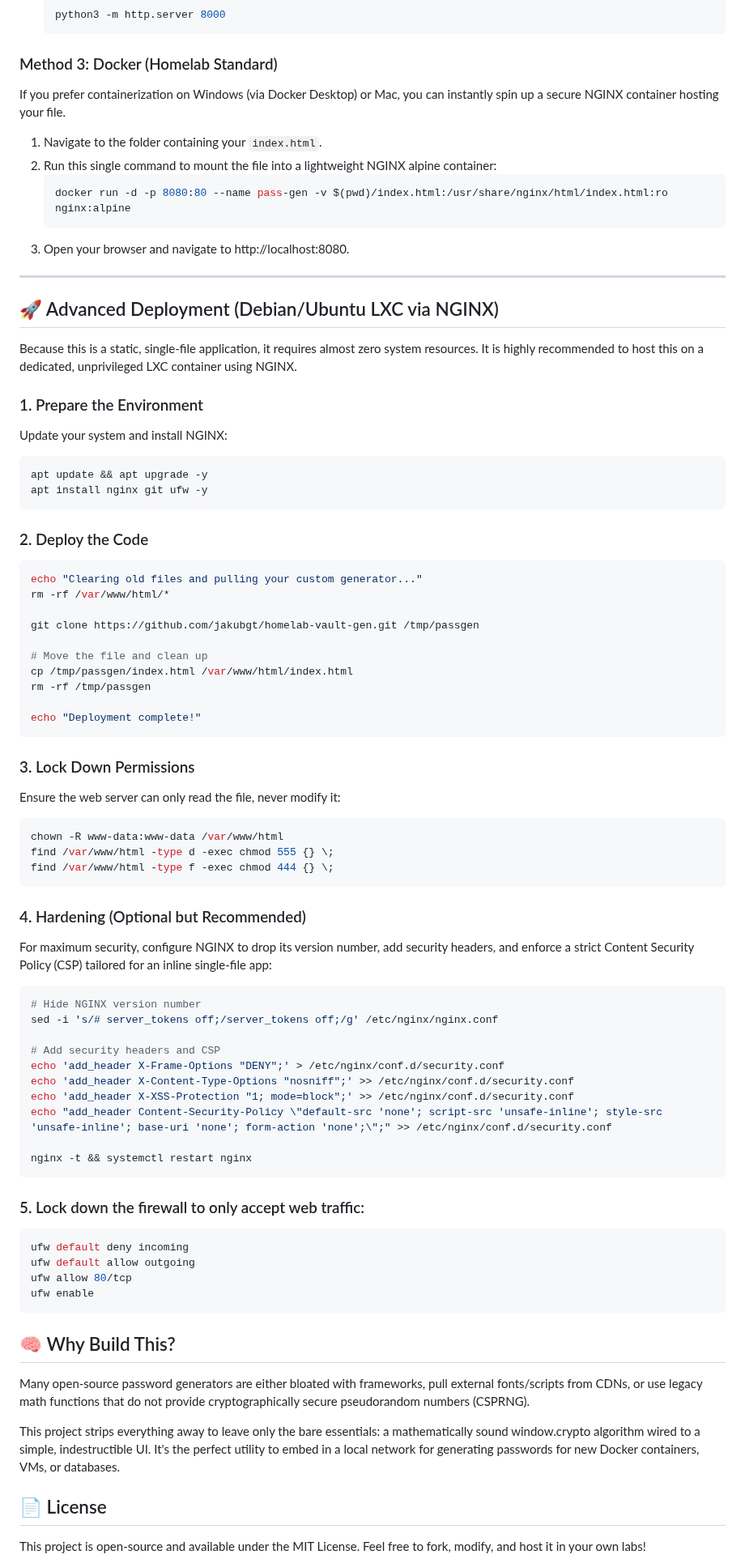
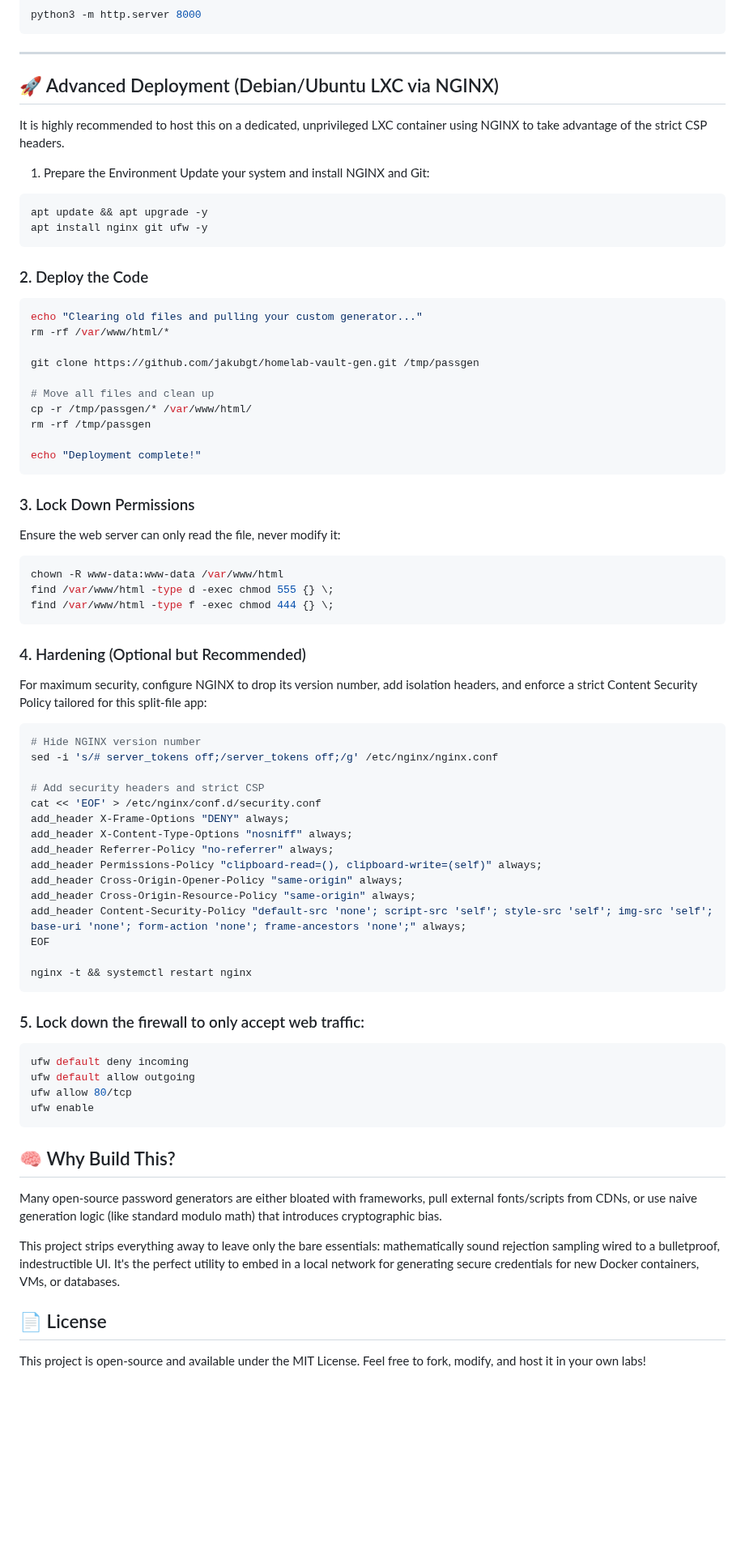
Before and after one commit to jakubgt/homelab-vault-gen, a Markdown page: README.md, the part around one of its changes. Shown at 81% size. Drawn GitHub-style; blank space fills up the shorter version.

````diff
--- a/README.md
+++ b/README.md
@@ -36,23 +53,14 @@ If you want to quickly host the generator on your Mac or Windows machine so your
    ```bash
    python3 -m http.server 8000
    ```
-### Method 3: Docker (Homelab Standard)
-If you prefer containerization on Windows (via Docker Desktop) or Mac, you can instantly spin up a secure NGINX container hosting your file.
-
-1. Navigate to the folder containing your `index.html`.
-2. Run this single command to mount the file into a lightweight NGINX alpine container:
-   ```bash
-   docker run -d -p 8080:80 --name pass-gen -v $(pwd)/index.html:/usr/share/nginx/html/index.html:ro nginx:alpine
-3. Open your browser and navigate to http://localhost:8080.
 
 ---
 
 ## 🚀 Advanced Deployment (Debian/Ubuntu LXC via NGINX)
+It is highly recommended to host this on a dedicated, unprivileged LXC container using NGINX to take advantage of the strict CSP headers.
 
-Because this is a static, single-file application, it requires almost zero system resources. It is highly recommended to host this on a dedicated, unprivileged LXC container using NGINX.
-
-### 1. Prepare the Environment
-Update your system and install NGINX:
+1. Prepare the Environment
+Update your system and install NGINX and Git:
 ```bash
 apt update && apt upgrade -y
 apt install nginx git ufw -y
@@ -65,8 +73,8 @@ rm -rf /var/www/html/*
 
 git clone https://github.com/jakubgt/homelab-vault-gen.git /tmp/passgen
 
-# Move the file and clean up
-cp /tmp/passgen/index.html /var/www/html/index.html
+# Move all files and clean up
+cp -r /tmp/passgen/* /var/www/html/
 rm -rf /tmp/passgen
 
 echo "Deployment complete!"
@@ -81,16 +89,21 @@ find /var/www/html -type f -exec chmod 444 {} \;
 ```
 
 ### 4. Hardening (Optional but Recommended)
-For maximum security, configure NGINX to drop its version number, add security headers, and enforce a strict Content Security Policy (CSP) tailored for an inline single-file app:
+For maximum security, configure NGINX to drop its version number, add isolation headers, and enforce a strict Content Security Policy tailored for this split-file app:
 ```bash
 # Hide NGINX version number
 sed -i 's/# server_tokens off;/server_tokens off;/g' /etc/nginx/nginx.conf
 
-# Add security headers and CSP
-echo 'add_header X-Frame-Options "DENY";' > /etc/nginx/conf.d/security.conf
-echo 'add_header X-Content-Type-Options "nosniff";' >> /etc/nginx/conf.d/security.conf
-echo 'add_header X-XSS-Protection "1; mode=block";' >> /etc/nginx/conf.d/security.conf
-echo "add_header Content-Security-Policy \"default-src 'none'; script-src 'unsafe-inline'; style-src 'unsafe-inline'; base-uri 'none'; form-action 'none';\";" >> /etc/nginx/conf.d/security.conf
+# Add security headers and strict CSP
+cat << 'EOF' > /etc/nginx/conf.d/security.conf
+add_header X-Frame-Options "DENY" always;
+add_header X-Content-Type-Options "nosniff" always;
+add_header Referrer-Policy "no-referrer" always;
+add_header Permissions-Policy "clipboard-read=(), clipboard-write=(self)" always;
+add_header Cross-Origin-Opener-Policy "same-origin" always;
+add_header Cross-Origin-Resource-Policy "same-origin" always;
+add_header Content-Security-Policy "default-src 'none'; script-src 'self'; style-src 'self'; img-src 'self'; base-uri 'none'; form-action 'none'; frame-ancestors 'none';" always;
+EOF
 
 nginx -t && systemctl restart nginx
 ```
@@ -104,9 +117,9 @@ ufw enable
 ```
 
 ## 🧠 Why Build This?
-Many open-source password generators are either bloated with frameworks, pull external fonts/scripts from CDNs, or use legacy math functions that do not provide cryptographically secure pseudorandom numbers (CSPRNG).
+Many open-source password generators are either bloated with frameworks, pull external fonts/scripts from CDNs, or use naive generation logic (like standard modulo math) that introduces cryptographic bias.
 
-This project strips everything away to leave only the bare essentials: a mathematically sound window.crypto algorithm wired to a simple, indestructible UI. It's the perfect utility to embed in a local network for generating passwords for new Docker containers, VMs, or databases.
+This project strips everything away to leave only the bare essentials: mathematically sound rejection sampling wired to a bulletproof, indestructible UI. It's the perfect utility to embed in a local network for generating secure credentials for new Docker containers, VMs, or databases.
 
 ## 📄 License
 This project is open-source and available under the MIT License. Feel free to fork, modify, and host it in your own labs!
````
Also changed, not shown: other parts of README.md (+40 -23 lines).
